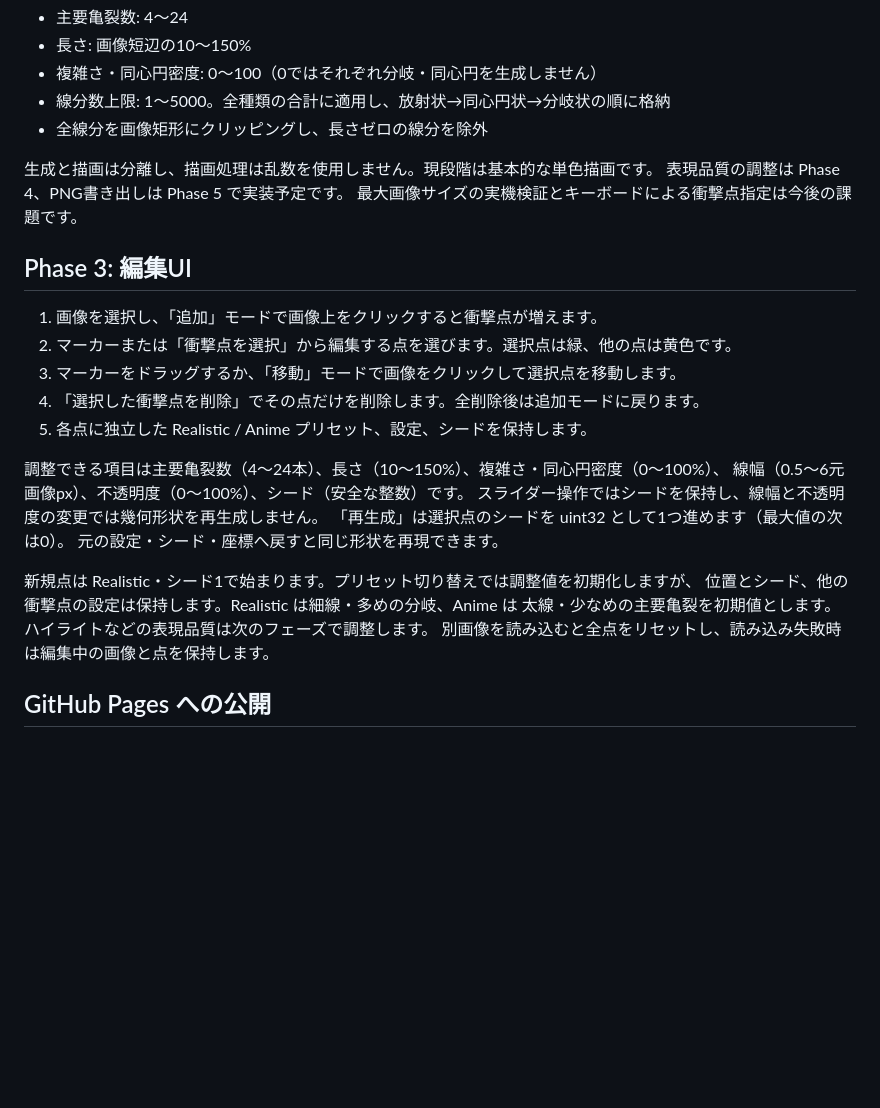
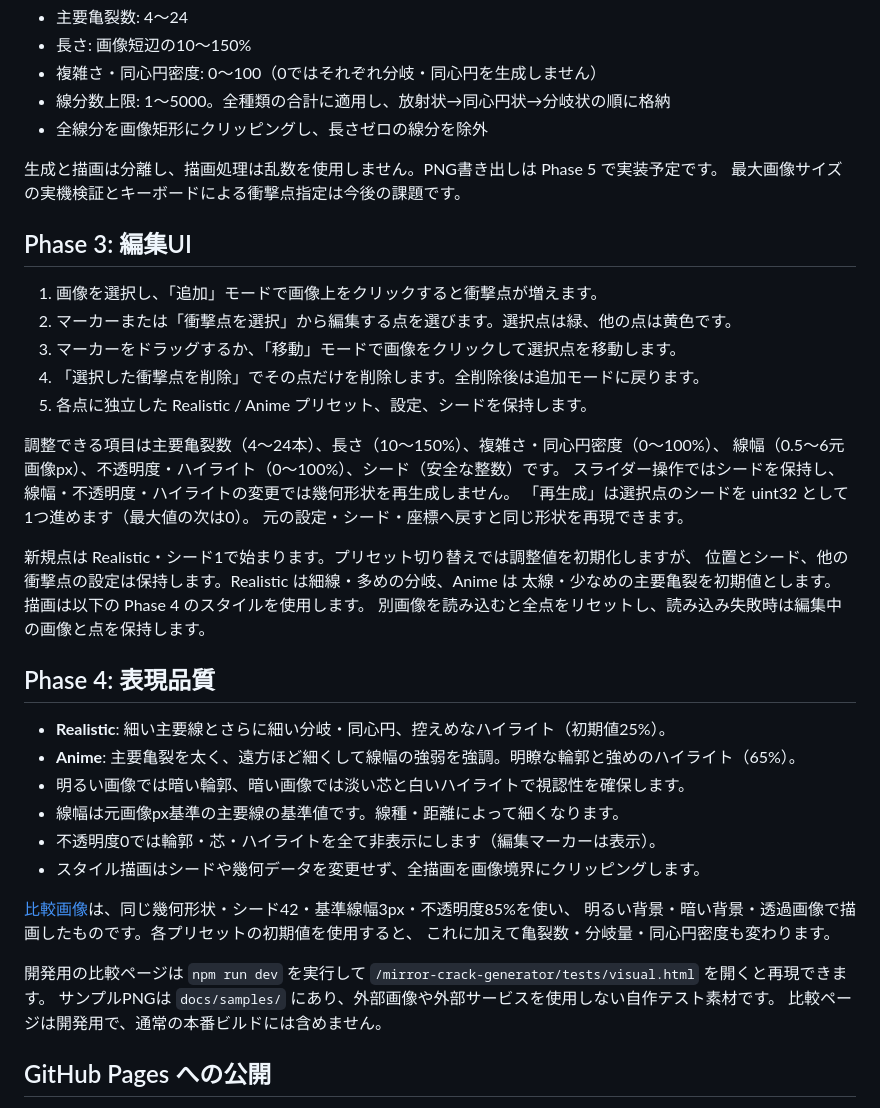
Before and after one commit to tokimeki-marinosuke/mirror-crack-generator, a Markdown page: README.md, the part around the change. GitHub-like rendering; blank space fills up the shorter version.

Commit message:
Implement Phase 4 crack styling and highlight controls

```diff
--- a/README.md
+++ b/README.md
@@ -52,8 +52,7 @@ uint32 に正規化します（2^32 差のシードは同じ系列です）。
 - 線分数上限: 1〜5000。全種類の合計に適用し、放射状→同心円状→分岐状の順に格納
 - 全線分を画像矩形にクリッピングし、長さゼロの線分を除外
 
-生成と描画は分離し、描画処理は乱数を使用しません。現段階は基本的な単色描画です。
-表現品質の調整は Phase 4、PNG書き出しは Phase 5 で実装予定です。
+生成と描画は分離し、描画処理は乱数を使用しません。PNG書き出しは Phase 5 で実装予定です。
 最大画像サイズの実機検証とキーボードによる衝撃点指定は今後の課題です。
 
 ## Phase 3: 編集UI
@@ -65,15 +64,33 @@ uint32 に正規化します（2^32 差のシードは同じ系列です）。
 5. 各点に独立した Realistic / Anime プリセット、設定、シードを保持します。
 
 調整できる項目は主要亀裂数（4〜24本）、長さ（10〜150%）、複雑さ・同心円密度（0〜100%）、
-線幅（0.5〜6元画像px）、不透明度（0〜100%）、シード（安全な整数）です。
-スライダー操作ではシードを保持し、線幅と不透明度の変更では幾何形状を再生成しません。
+線幅（0.5〜6元画像px）、不透明度・ハイライト（0〜100%）、シード（安全な整数）です。
+スライダー操作ではシードを保持し、線幅・不透明度・ハイライトの変更では幾何形状を再生成しません。
 「再生成」は選択点のシードを uint32 として1つ進めます（最大値の次は0）。
 元の設定・シード・座標へ戻すと同じ形状を再現できます。
 
 新規点は Realistic・シード1で始まります。プリセット切り替えでは調整値を初期化しますが、
 位置とシード、他の衝撃点の設定は保持します。Realistic は細線・多めの分岐、Anime は
-太線・少なめの主要亀裂を初期値とします。ハイライトなどの表現品質は次のフェーズで調整します。
+太線・少なめの主要亀裂を初期値とします。描画は以下の Phase 4 のスタイルを使用します。
 別画像を読み込むと全点をリセットし、読み込み失敗時は編集中の画像と点を保持します。
+
+## Phase 4: 表現品質
+
+- **Realistic**: 細い主要線とさらに細い分岐・同心円、控えめなハイライト（初期値25%）。
+- **Anime**: 主要亀裂を太く、遠方ほど細くして線幅の強弱を強調。明瞭な輪郭と強めのハイライト（65%）。
+- 明るい画像では暗い輪郭、暗い画像では淡い芯と白いハイライトで視認性を確保します。
+- 線幅は元画像px基準の主要線の基準値です。線種・距離によって細くなります。
+- 不透明度0では輪郭・芯・ハイライトを全て非表示にします（編集マーカーは表示）。
+- スタイル描画はシードや幾何データを変更せず、全描画を画像境界にクリッピングします。
+
+[比較画像](docs/phase4-comparison.png)は、同じ幾何形状・シード42・基準線幅3px・不透明度85%を使い、
+明るい背景・暗い背景・透過画像で描画したものです。各プリセットの初期値を使用すると、
+これに加えて亀裂数・分岐量・同心円密度も変わります。
+
+開発用の比較ページは `npm run dev` を実行して
+`/mirror-crack-generator/tests/visual.html` を開くと再現できます。
+サンプルPNGは `docs/samples/` にあり、外部画像や外部サービスを使用しない自作テスト素材です。
+比較ページは開発用で、通常の本番ビルドには含めません。
 
 ## GitHub Pages への公開
 
```
Also changed, not shown: docs/phase4-comparison.png (added), docs/samples/dark.png (added), docs/samples/light.png (added), docs/samples/transparent.png (added), 10 other files.
